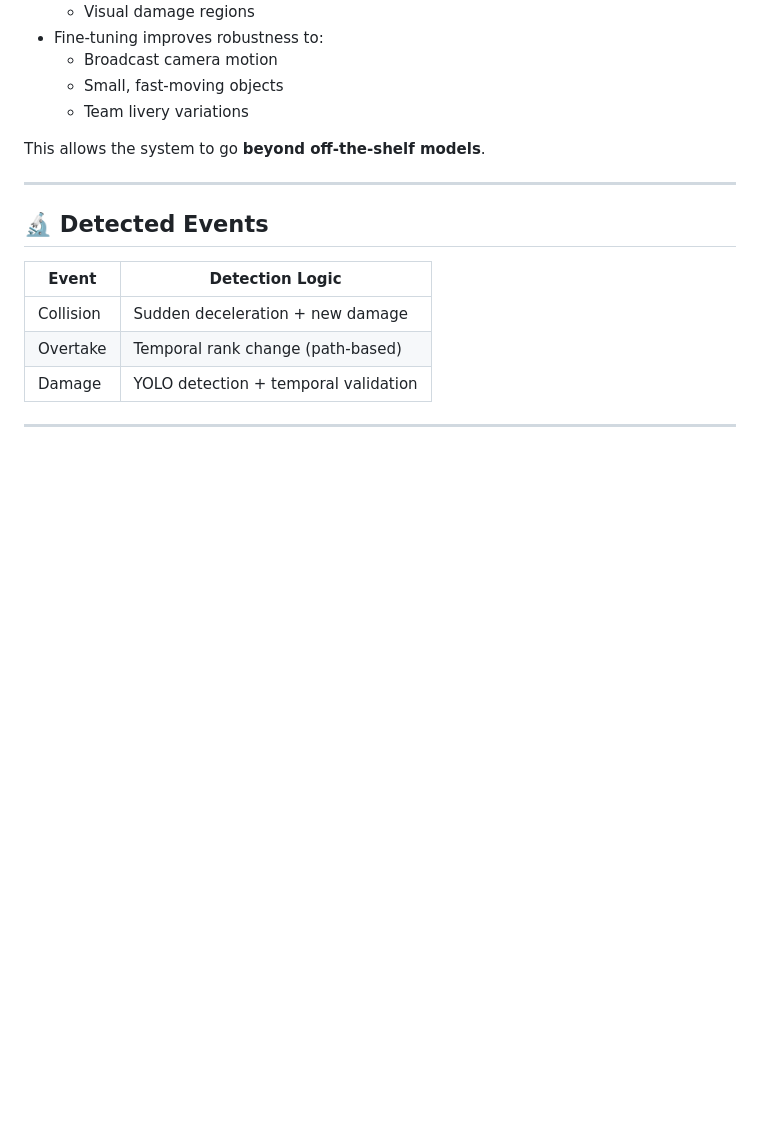
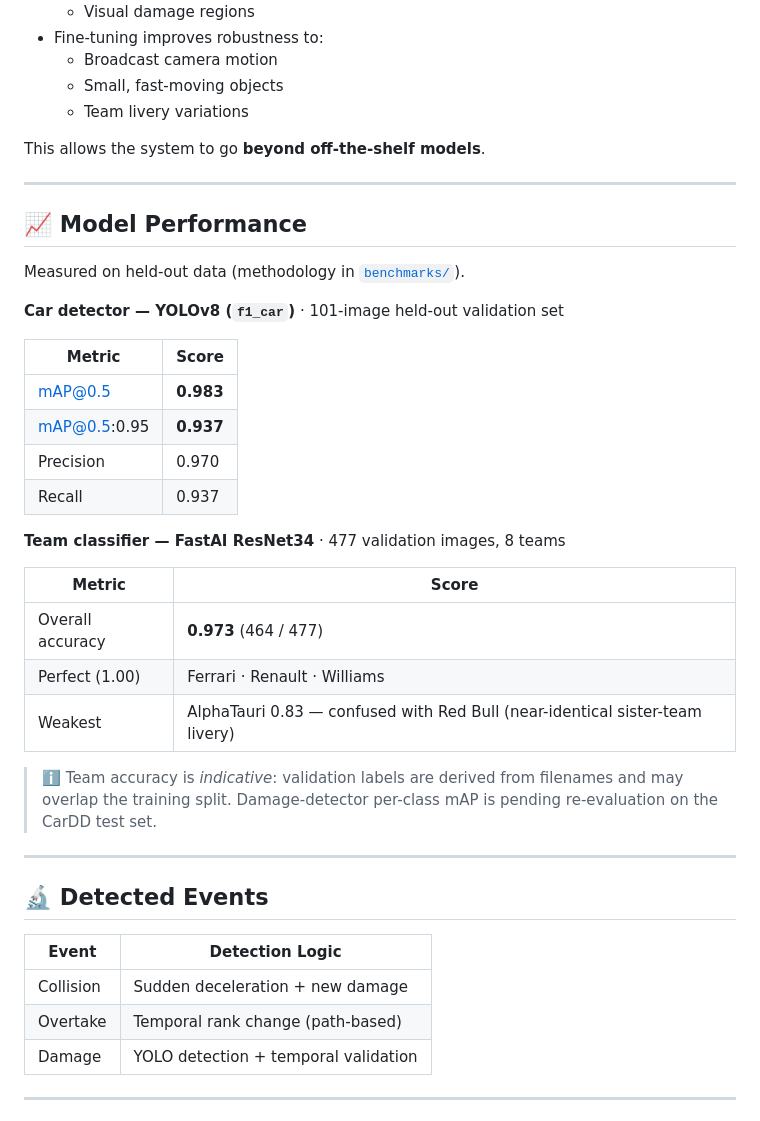
Before and after one commit to MohammedHssan11/f1-car-vision-intelligence-system, a Markdown page: README.md, the part around the change. GitHub-like rendering; blank space fills up the shorter version.

```diff
--- a/README.md
+++ b/README.md
@@ -46,6 +46,31 @@ The system converts raw race footage into structured intelligence using **detect
   - Team livery variations
 
 This allows the system to go **beyond off-the-shelf models**.
+
+---
+
+## 📈 Model Performance
+
+Measured on held-out data (methodology in [`benchmarks/`](benchmarks/)).
+
+**Car detector — YOLOv8 (`f1_car`)** · 101-image held-out validation set
+
+| Metric | Score |
+|--------|-------|
+| mAP@0.5 | **0.983** |
+| mAP@0.5:0.95 | **0.937** |
+| Precision | 0.970 |
+| Recall | 0.937 |
+
+**Team classifier — FastAI ResNet34** · 477 validation images, 8 teams
+
+| Metric | Score |
+|--------|-------|
+| Overall accuracy | **0.973** (464 / 477) |
+| Perfect (1.00) | Ferrari · Renault · Williams |
+| Weakest | AlphaTauri 0.83 — confused with Red Bull (near-identical sister-team livery) |
+
+> ℹ️ Team accuracy is *indicative*: validation labels are derived from filenames and may overlap the training split. Damage-detector per-class mAP is pending re-evaluation on the CarDD test set.
 
 ---
 
```
Also changed, not shown: benchmarks/benchmark_results.md (+31 -0 lines).
